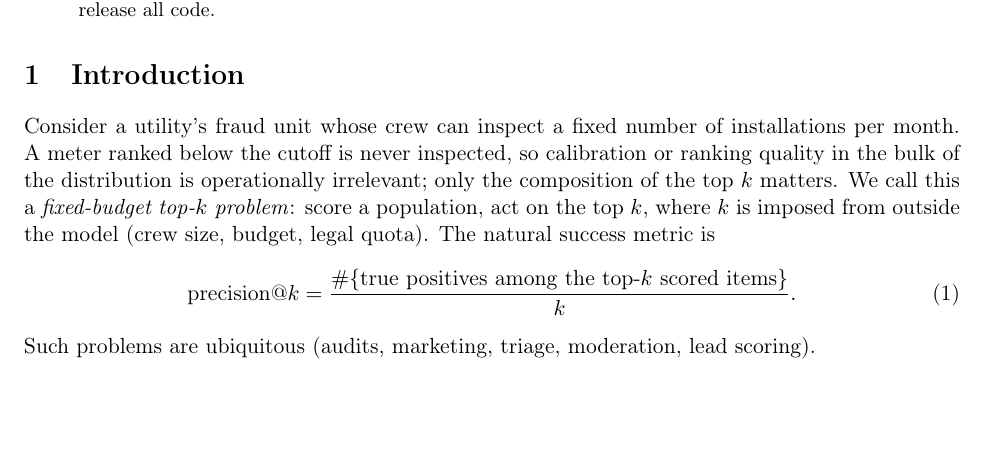
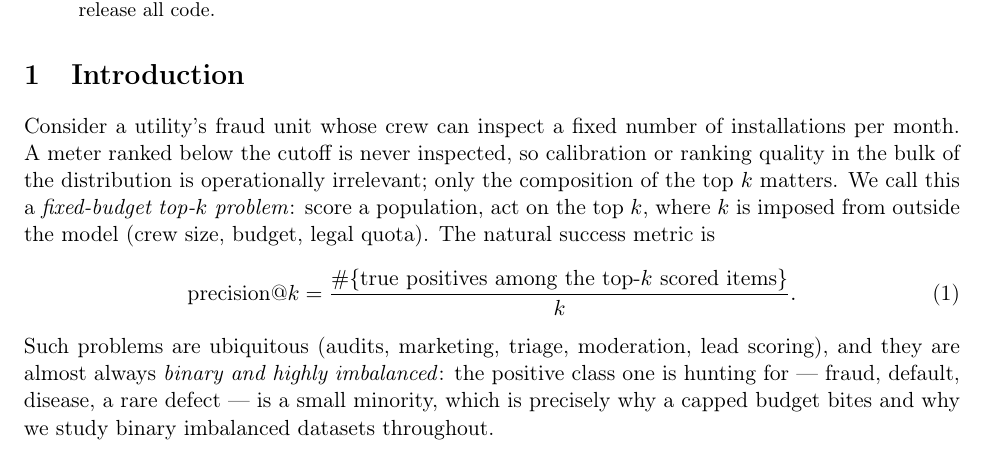
Before and after one commit to alejandrogomez97/precision-at-k-model-selection, a LaTeX paper (paper/main.tex): part of page 1 of 12, cut so that both start at the same text, the shorter picture padded with empty space. Compiled offline with pdfLaTeX.

Commit message:
Intro: note these problems are typically binary and highly imbalanced (motivates dataset choice)
Co-Authored-By: Claude Opus 4.8 <noreply@anthropic.com>

```diff
--- a/paper/main.tex
+++ b/paper/main.tex
@@ -53,7 +53,10 @@ budget, legal quota). The natural success metric is
 \begin{equation}
 \text{precision@}k = \frac{\#\{\text{true positives among the top-}k\text{ scored items}\}}{k}.
 \end{equation}
-Such problems are ubiquitous (audits, marketing, triage, moderation, lead scoring).
+Such problems are ubiquitous (audits, marketing, triage, moderation, lead scoring), and they
+are almost always \emph{binary and highly imbalanced}: the positive class one is hunting for
+--- fraud, default, disease, a rare defect --- is a small minority, which is precisely why a
+capped budget bites and why we study binary imbalanced datasets throughout.
 
 When a single metric \emph{is} the objective, the instinctive move is to optimise for it
 directly, wherever the pipeline lets you: first as the \emph{training loss}, so the model is
```
Also changed, not shown: paper/main.pdf.
